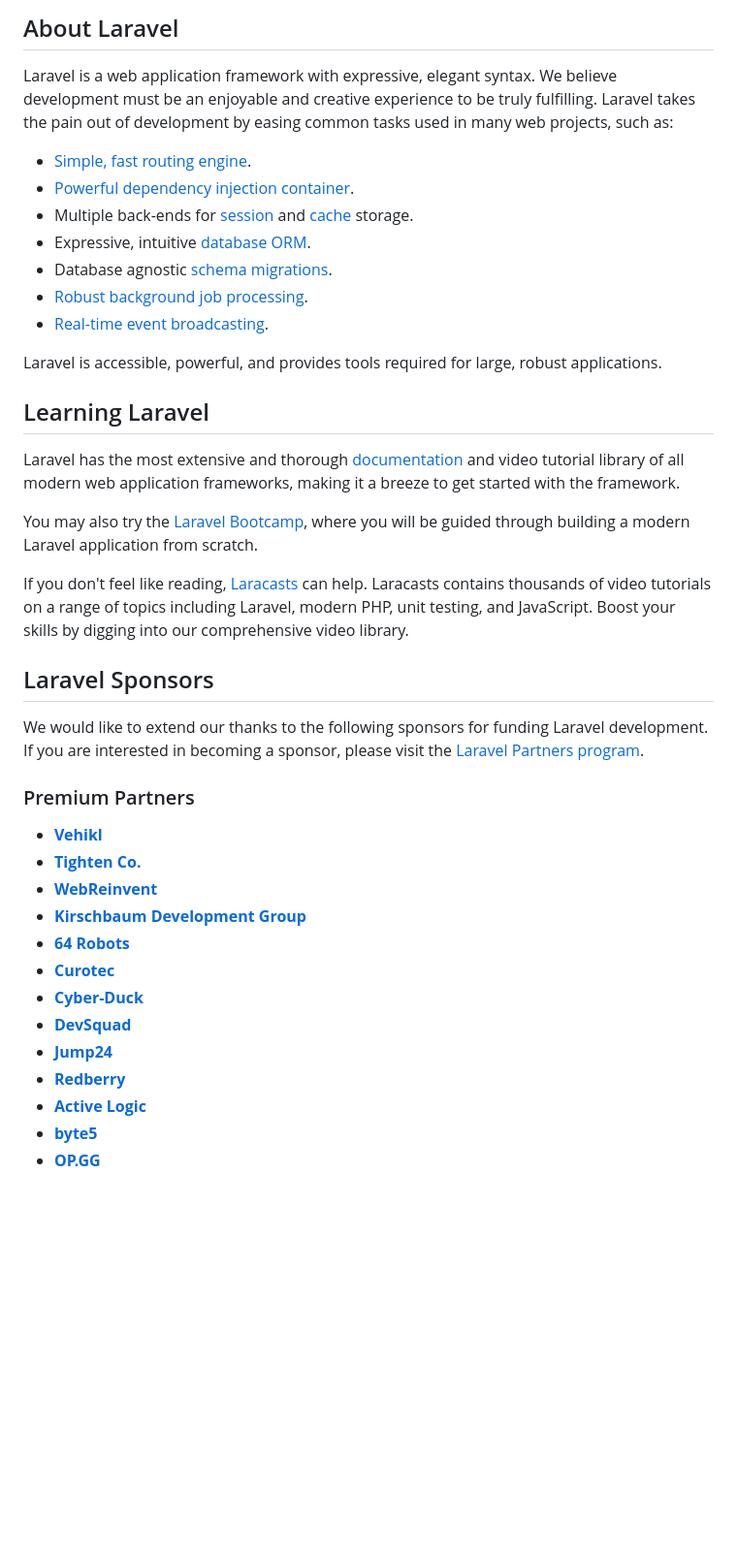
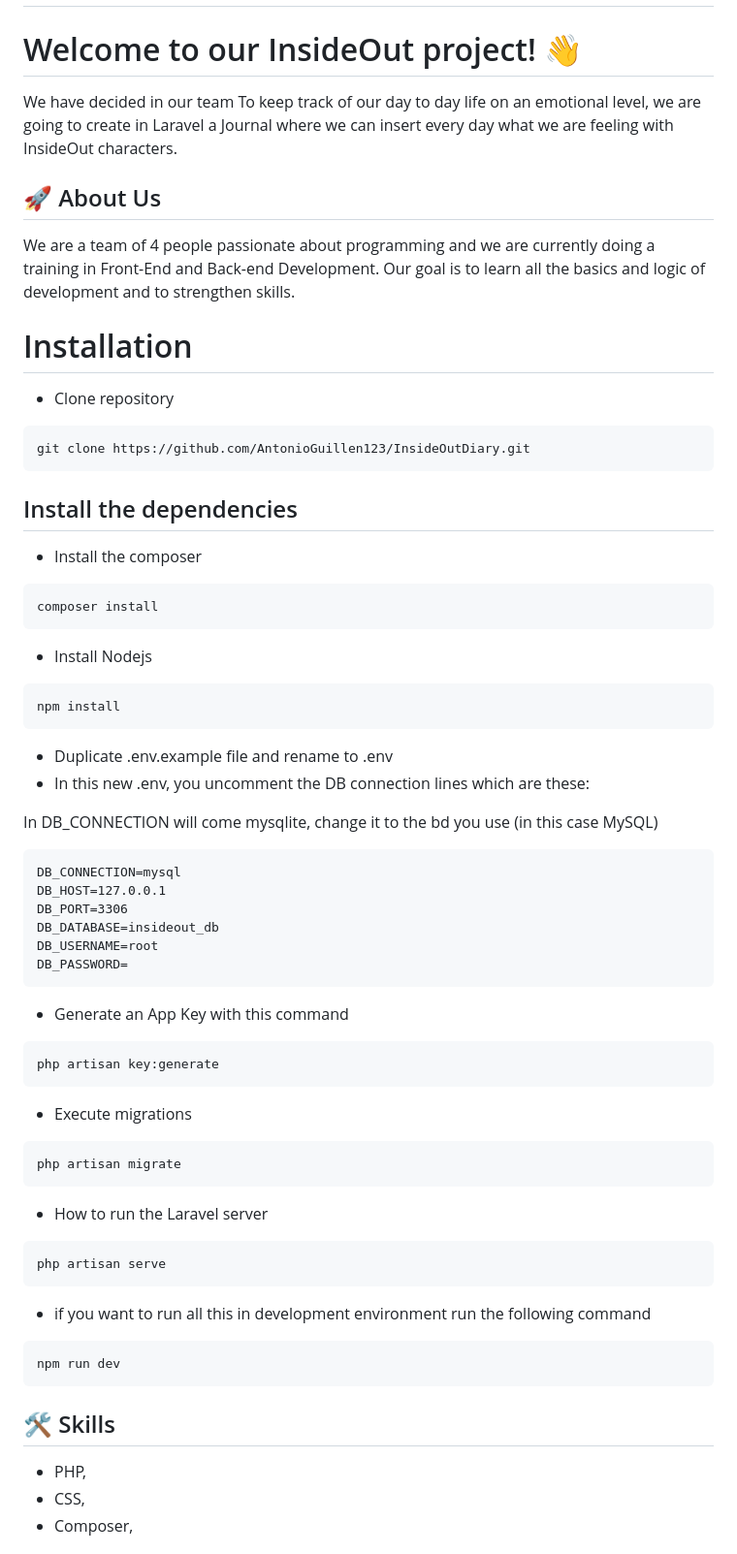
Before and after one commit to AntonioGuillen123/InsideOutDiary, a Markdown page: README.md, the part around the change printed below. Shown: that part at 97% size. GitHub-like rendering; blank space fills up the shorter version.

Commit message:
doc: readme

````diff
--- a/README.md
+++ b/README.md
@@ -9,42 +3,75 @@
 
-## About Laravel
 
-Laravel is a web application framework with expressive, elegant syntax. We believe development must be an enjoyable and creative experience to be truly fulfilling. Laravel takes the pain out of development by easing common tasks used in many web projects, such as:
 
-- [Simple, fast routing engine](https://laravel.com/docs/routing).
-- [Powerful dependency injection container](https://laravel.com/docs/container).
-- Multiple back-ends for [session](https://laravel.com/docs/session) and [cache](https://laravel.com/docs/cache) storage.
-- Expressive, intuitive [database ORM](https://laravel.com/docs/eloquent).
-- Database agnostic [schema migrations](https://laravel.com/docs/migrations).
-- [Robust background job processing](https://laravel.com/docs/queues).
-- [Real-time event broadcasting](https://laravel.com/docs/broadcasting).
 
-Laravel is accessible, powerful, and provides tools required for large, robust applications.
 
-## Learning Laravel
 
-Laravel has the most extensive and thorough [documentation](https://laravel.com/docs) and video tutorial library of all modern web application frameworks, making it a breeze to get started with the framework.
 
-You may also try the [Laravel Bootcamp](https://bootcamp.laravel.com), where you will be guided through building a modern Laravel application from scratch.
+# Welcome to our InsideOut project! 👋
 
-If you don't feel like reading, [Laracasts](https://laracasts.com) can help. Laracasts contains thousands of video tutorials on a range of topics including Laravel, modern PHP, unit testing, and JavaScript. Boost your skills by digging into our comprehensive video library.
+We have decided in our team To keep track of our day to day life on an emotional level, we are going to create in Laravel a Journal where we can insert every day what we are feeling with InsideOut characters.
 
-## Laravel Sponsors
+## 🚀 About Us
+We are a team of 4 people passionate about programming and we are currently doing a training in Front-End and Back-end Development. Our goal is to learn all the basics and logic of development and to strengthen skills.
 
-We would like to extend our thanks to the following sponsors for funding Laravel development. If you are interested in becoming a sponsor, please visit the [Laravel Partners program](https://partners.laravel.com).
 
-### Premium Partners
+# Installation
+- Clone repository
+```
+git clone https://github.com/AntonioGuillen123/InsideOutDiary.git
+```
 
-- **[Vehikl](https://vehikl.com/)**
-- **[Tighten Co.](https://tighten.co)**
-- **[WebReinvent](https://webreinvent.com/)**
-- **[Kirschbaum Development Group](https://kirschbaumdevelopment.com)**
-- **[64 Robots](https://64robots.com)**
-- **[Curotec](https://www.curotec.com/services/technologies/laravel/)**
-- **[Cyber-Duck](https://cyber-duck.co.uk)**
-- **[DevSquad](https://devsquad.com/hire-laravel-developers)**
-- **[Jump24](https://jump24.co.uk)**
-- **[Redberry](https://redberry.international/laravel/)**
-- **[Active Logic](https://activelogic.com)**
-- **[byte5](https://byte5.de)**
-- **[OP.GG](https://op.gg)**
+## Install the dependencies
+- Install the composer
+
+```
+composer install
+```
+- Install Nodejs
+
+```
+npm install
+```
+- Duplicate .env.example file and rename to .env
+- In this new .env, you uncomment the DB connection lines which are these:
+
+In DB_CONNECTION will come mysqlite, change it to the bd you use (in this case MySQL)
+
+
+```
+DB_CONNECTION=mysql
+DB_HOST=127.0.0.1
+DB_PORT=3306
+DB_DATABASE=insideout_db
+DB_USERNAME=root
+DB_PASSWORD=
+```
+ - Generate an App Key with this command
+```
+php artisan key:generate
+```
+- Execute migrations
+```
+php artisan migrate
+```
+- How to run the Laravel server
+```
+php artisan serve
+```
+
+- if you want to run all this in development environment run the following command
+```
+npm run dev
+```
+
+
+
+
+
+
+## 🛠 Skills
+- PHP,
+- CSS,
+- Composer,
+
+
````
Also changed, not shown: other parts of README.md (+130 -14 lines).
